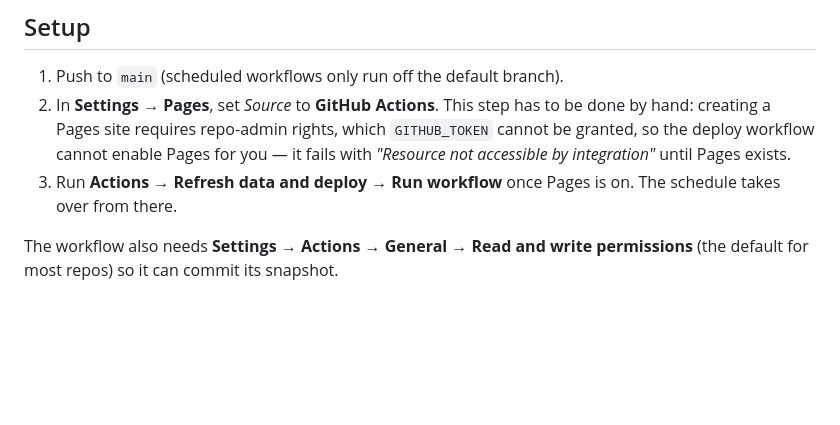
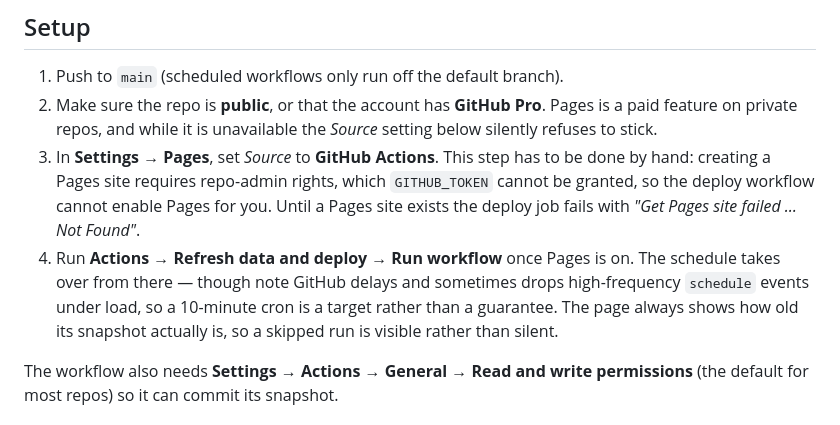
Before and after one commit to toygark/last-istanbul-quakes, a Markdown page: README.md, the part around the change. Rendered like a GitHub page; blank space fills up the shorter version.

Commit message:
Document the Pages prerequisites that actually blocked setup
Pages is a paid feature on private repos, and while it is unavailable
the Settings -> Pages source selection silently refuses to stick, so the
deploy job keeps failing with "Get Pages site failed ... Not Found" even
though the setting looks applied. Record that, and note that GitHub
delays or drops high-frequency schedule events so the 10-minute cron is
a target rather than a guarantee.

Co-Authored-By: Claude Opus 5 <noreply@anthropic.com>

```diff
--- a/README.md
+++ b/README.md
@@ -32,12 +32,17 @@ data/istanbul.json                the committed snapshot the page reads
 ## Setup
 
 1. Push to `main` (scheduled workflows only run off the default branch).
-2. In **Settings → Pages**, set *Source* to **GitHub Actions**. This step has to be done by hand:
+2. Make sure the repo is **public**, or that the account has **GitHub Pro**. Pages is a paid
+   feature on private repos, and while it is unavailable the *Source* setting below silently
+   refuses to stick.
+3. In **Settings → Pages**, set *Source* to **GitHub Actions**. This step has to be done by hand:
    creating a Pages site requires repo-admin rights, which `GITHUB_TOKEN` cannot be granted, so
-   the deploy workflow cannot enable Pages for you — it fails with *"Resource not accessible by
-   integration"* until Pages exists.
-3. Run **Actions → Refresh data and deploy → Run workflow** once Pages is on. The schedule takes
-   over from there.
+   the deploy workflow cannot enable Pages for you. Until a Pages site exists the deploy job fails
+   with *"Get Pages site failed … Not Found"*.
+4. Run **Actions → Refresh data and deploy → Run workflow** once Pages is on. The schedule takes
+   over from there — though note GitHub delays and sometimes drops high-frequency `schedule`
+   events under load, so a 10-minute cron is a target rather than a guarantee. The page always
+   shows how old its snapshot actually is, so a skipped run is visible rather than silent.
 
 The workflow also needs **Settings → Actions → General → Read and write permissions** (the default
 for most repos) so it can commit its snapshot.
```
